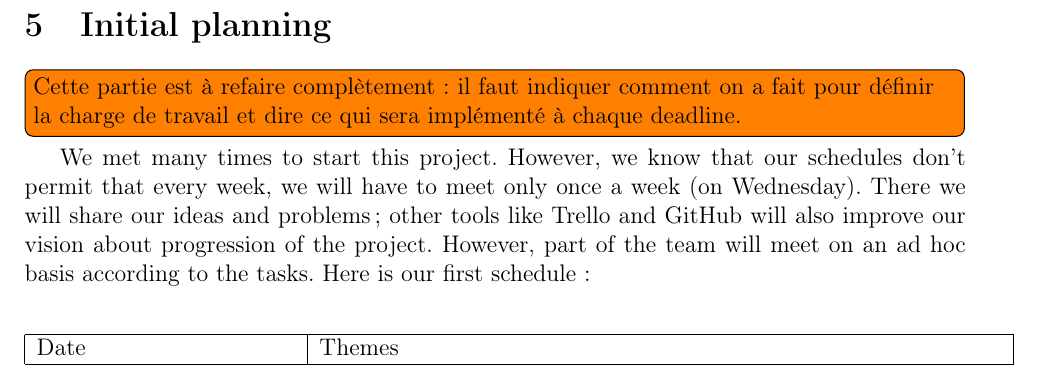
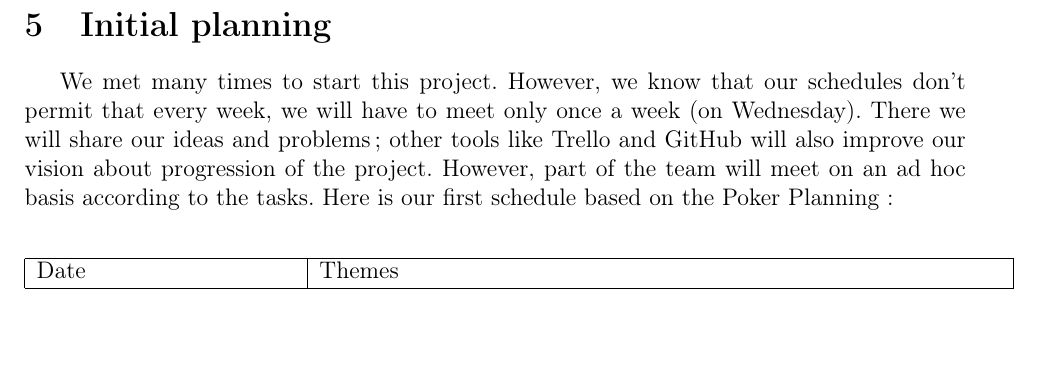
Before and after one commit to fthuin/software_engineering_project, a LaTeX document (LaTeX/Main.tex, which reads LaTeX/Reunions.tex, LaTeX/dev_methodolody.tex): part of page 12 of 13, cut so that both start at the same text, the shorter picture padded with empty space. Compiled offline with pdfLaTeX.

Commit message:
changement reunions

```diff
--- a/LaTeX/Reunions.tex
+++ b/LaTeX/Reunions.tex
@@ -3,7 +3,8 @@ schedules don't permit that every week, we will have to meet only once a
 week (on Wednesday). There we will share our ideas and problems ;
 other tools like Trello and GitHub will also improve our vision about
 progression of the project. However, part of the team will meet on an ad
-hoc basis according to the tasks. Here is our first schedule : \newline
+hoc basis according to the tasks. Here is our first schedule based on
+the Poker Planning : \newline
 
 \noindent\begin{longtable}{|p{0.275\linewidth}|p{0.725\linewidth}|}
     \hline
--- a/LaTeX/dev_methodolody.tex
+++ b/LaTeX/dev_methodolody.tex
@@ -159,7 +159,4 @@ to have):
 \restoregeometry
 
 \section{Initial planning}
-\todo[inline]{Cette partie est à refaire complètement : il faut indiquer
-comment on a fait pour définir la charge de travail et dire ce qui sera
-implémenté à chaque deadline.}
 \input{Reunions.tex}
```
